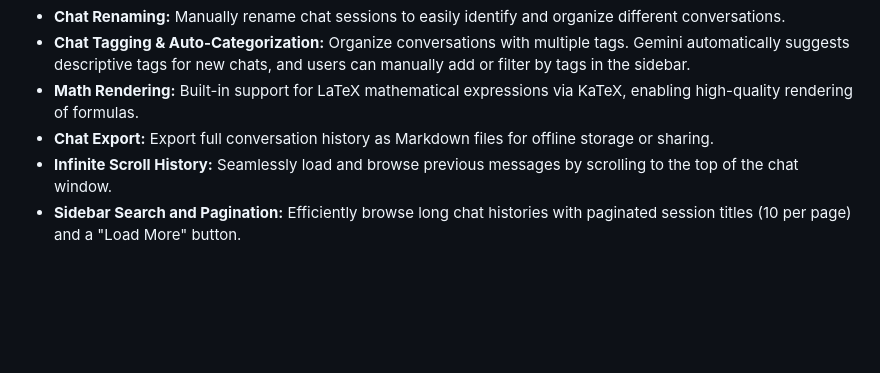
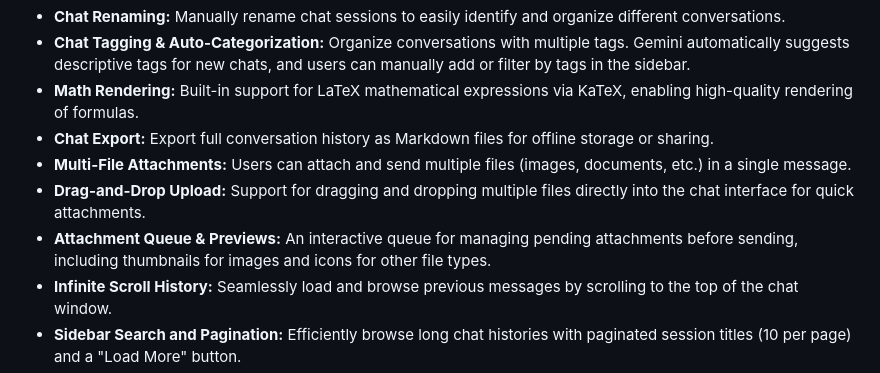
Before and after one commit to mc96107/gemini_web, a Markdown page: conductor/product.md, the part around the change. Rendered like a GitHub page; blank space fills up the shorter version.

Commit message:
docs(conductor): Synchronize Product Definition for track 'Ability to attach multiple files'

```diff
--- a/conductor/product.md
+++ b/conductor/product.md
@@ -22,6 +22,9 @@ The Gemini Termux Agent is designed for:
 * **Chat Tagging & Auto-Categorization:** Organize conversations with multiple tags. Gemini automatically suggests descriptive tags for new chats, and users can manually add or filter by tags in the sidebar.
 * **Math Rendering:** Built-in support for LaTeX mathematical expressions via KaTeX, enabling high-quality rendering of formulas.
 * **Chat Export:** Export full conversation history as Markdown files for offline storage or sharing.
+* **Multi-File Attachments:** Users can attach and send multiple files (images, documents, etc.) in a single message.
+* **Drag-and-Drop Upload:** Support for dragging and dropping multiple files directly into the chat interface for quick attachments.
+* **Attachment Queue & Previews:** An interactive queue for managing pending attachments before sending, including thumbnails for images and icons for other file types.
 * **Infinite Scroll History:** Seamlessly load and browse previous messages by scrolling to the top of the chat window.
 * **Sidebar Search and Pagination:** Efficiently browse long chat histories with paginated session titles (10 per page) and a "Load More" button.
 * **Global Live Search:** Instantly find conversations using a dedicated search bar that queries titles, message content, and attachment filenames across all history.
```
